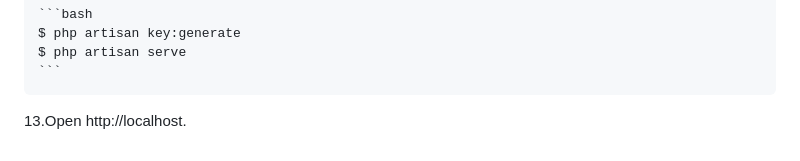
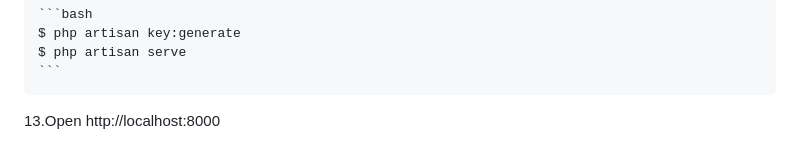
Before and after one commit to reymar06/master, a Markdown page: README.md, the part around the change. GitHub-like rendering.

````diff
--- a/README.md
+++ b/README.md
@@ -103,4 +103,4 @@ Execute the following command inside the terminal to install necessary package l
     $ php artisan serve
     ```
 
-13.Open http://localhost.
+13.Open http://localhost:8000
````
